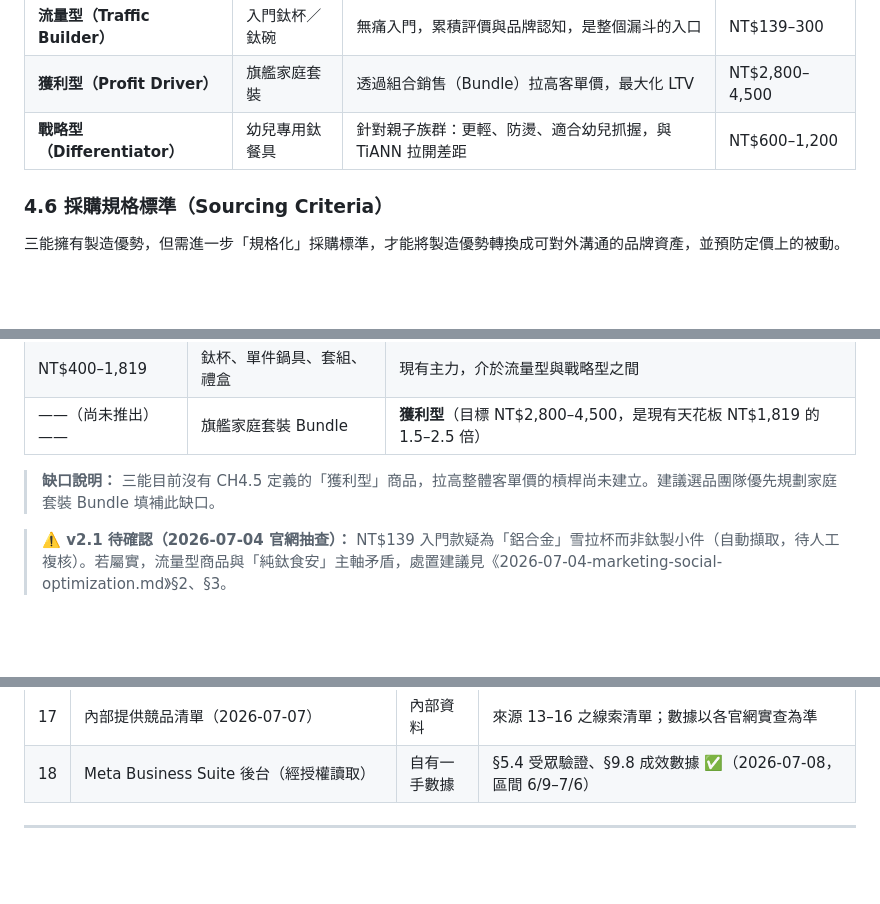
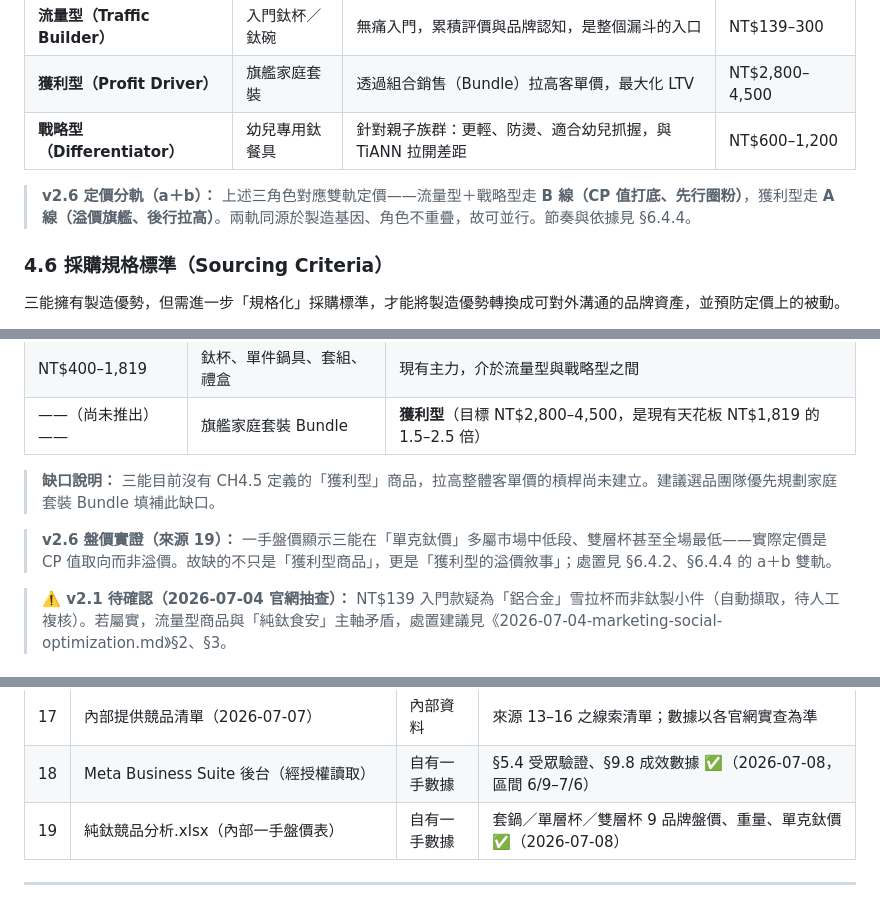
Before and after one commit to aa0206aa-bit/sanneng-outdoor-research, a Markdown page: 2026-06-18-sanneng-outdoor-report.md, 3 parts joined by grey strips. GitHub-like rendering; blank space fills up the shorter version.

```diff
--- a/2026-06-18-sanneng-outdoor-report.md
+++ b/2026-06-18-sanneng-outdoor-report.md
@@ -192,6 +192,8 @@ v1 提到擴展品類，但缺少明確的選品配置策略。建議以三種
 | **獲利型（Profit Driver）** | 旗艦家庭套裝 | 透過組合銷售（Bundle）拉高客單價，最大化 LTV | NT$2,800–4,500 |
 | **戰略型（Differentiator）** | 幼兒專用鈦餐具 | 針對親子族群：更輕、防燙、適合幼兒抓握，與 TiANN 拉開差距 | NT$600–1,200 |
 
+> **v2.6 定價分軌（a＋b）：** 上述三角色對應雙軌定價——流量型＋戰略型走 **B 線（CP 值打底、先行圈粉）**，獲利型走 **A 線（溢價旗艦、後行拉高）**。兩軌同源於製造基因、角色不重疊，故可並行。節奏與依據見 §6.4.4。
+
 ### 4.6 採購規格標準（Sourcing Criteria）
 
 三能擁有製造優勢，但需進一步「規格化」採購標準，才能將製造優勢轉換成可對外溝通的品牌資產，並預防定價上的被動。
@@ -326,6 +328,8 @@ v1 提到擴展品類，但缺少明確的選品配置策略。建議以三種
 
 > **缺口說明：** 三能目前沒有 CH4.5 定義的「獲利型」商品，拉高整體客單價的槓桿尚未建立。建議選品團隊優先規劃家庭套裝 Bundle 填補此缺口。
 
+> **v2.6 盤價實證（來源 19）：** 一手盤價顯示三能在「單克鈦價」多屬市場中低段、雙層杯甚至全場最低——實際定價是 CP 值取向而非溢價。故缺的不只是「獲利型商品」，更是「獲利型的溢價敘事」；處置見 §6.4.2、§6.4.4 的 a＋b 雙軌。
+
 > **⚠️ v2.1 待確認（2026-07-04 官網抽查）：** NT$139 入門款疑為「鋁合金」雪拉杯而非鈦製小件（自動擷取，待人工複核）。若屬實，流量型商品與「純鈦食安」主軸矛盾，處置建議見《2026-07-04-marketing-social-optimization.md》§2、§3。
 
 #### 6.4.2 競品定價對照
@@ -654,6 +667,7 @@ Meta Business Suite 實查（2026-07-08，經授權讀取；統計區間 2026-06
 | 16 | ICareU 嚴選（icareushop.com.tw） | 通路觀察 | 健康選品電商之「純鈦野營餐具」分類 |
 | 17 | 內部提供競品清單（2026-07-07） | 內部資料 | 來源 13–16 之線索清單；數據以各官網實查為準 |
 | 18 | Meta Business Suite 後台（經授權讀取） | 自有一手數據 | §5.4 受眾驗證、§9.8 成效數據 ✅（2026-07-08，區間 6/9–7/6） |
+| 19 | 純鈦競品分析.xlsx（內部一手盤價表） | 自有一手數據 | 套鍋／單層杯／雙層杯 9 品牌盤價、重量、單克鈦價 ✅（2026-07-08） |
 
 ---
 
```
Also changed, not shown: other parts of 2026-06-18-sanneng-outdoor-report.md (+19 -10 lines).
